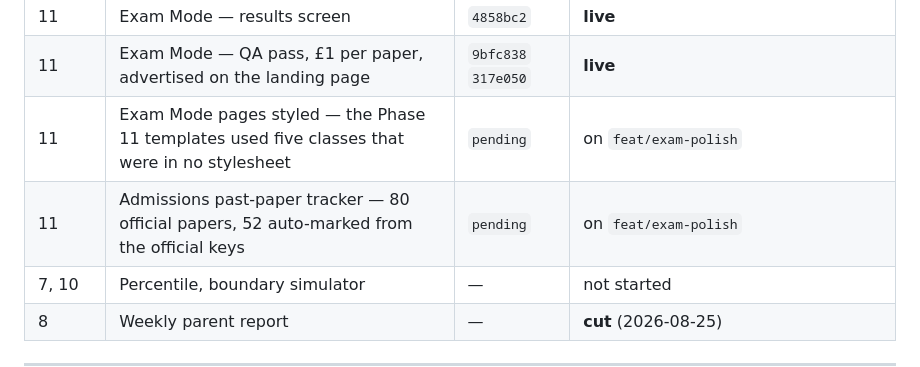
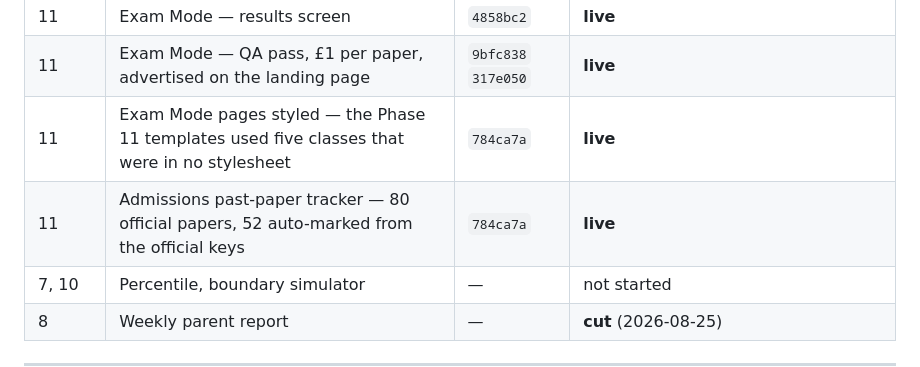
Before and after one commit to vineigenphase/Telos, a Markdown page: TELOS_STATE.md, the part around the change. Rendered like a GitHub page.

Commit message:
Mark the Exam Mode and admissions work live
Deployed as 784ca7a and verified on telosapp.co.uk: the new stylesheet is
served, and every new route answers rather than 404ing — /admissions/<test>,
the paper entry screen, the admin upload and the PDF route all redirect to
login, which is what login_required does before the route body runs.

The volume still holds no PDFs, so paper rows read "use your own copy" until
scripts/upload_admissions_papers.py is run. That is item 16.

Co-Authored-By: Claude Opus 5 (1M context) <noreply@anthropic.com>

```diff
--- a/TELOS_STATE.md
+++ b/TELOS_STATE.md
@@ -93,8 +93,8 @@ Order (from the addendum): `0 → 0.4 → 0.6 → 1 → 2 → 3 → 2.5 → 5
 | 11 | Exam Mode — the test player | `2f1ecd2` `1ff7762` | **live** |
 | 11 | Exam Mode — results screen | `4858bc2` | **live** |
 | 11 | Exam Mode — QA pass, £1 per paper, advertised on the landing page | `9bfc838` `317e050` | **live** |
-| 11 | Exam Mode pages styled — the Phase 11 templates used five classes that were in no stylesheet | `pending` | on `feat/exam-polish` |
-| 11 | Admissions past-paper tracker — 80 official papers, 52 auto-marked from the official keys | `pending` | on `feat/exam-polish` |
+| 11 | Exam Mode pages styled — the Phase 11 templates used five classes that were in no stylesheet | `784ca7a` | **live** |
+| 11 | Admissions past-paper tracker — 80 official papers, 52 auto-marked from the official keys | `784ca7a` | **live** |
 | 7, 10 | Percentile, boundary simulator | — | not started |
 | 8 | Weekly parent report | — | **cut** (2026-08-25) |
 
```
